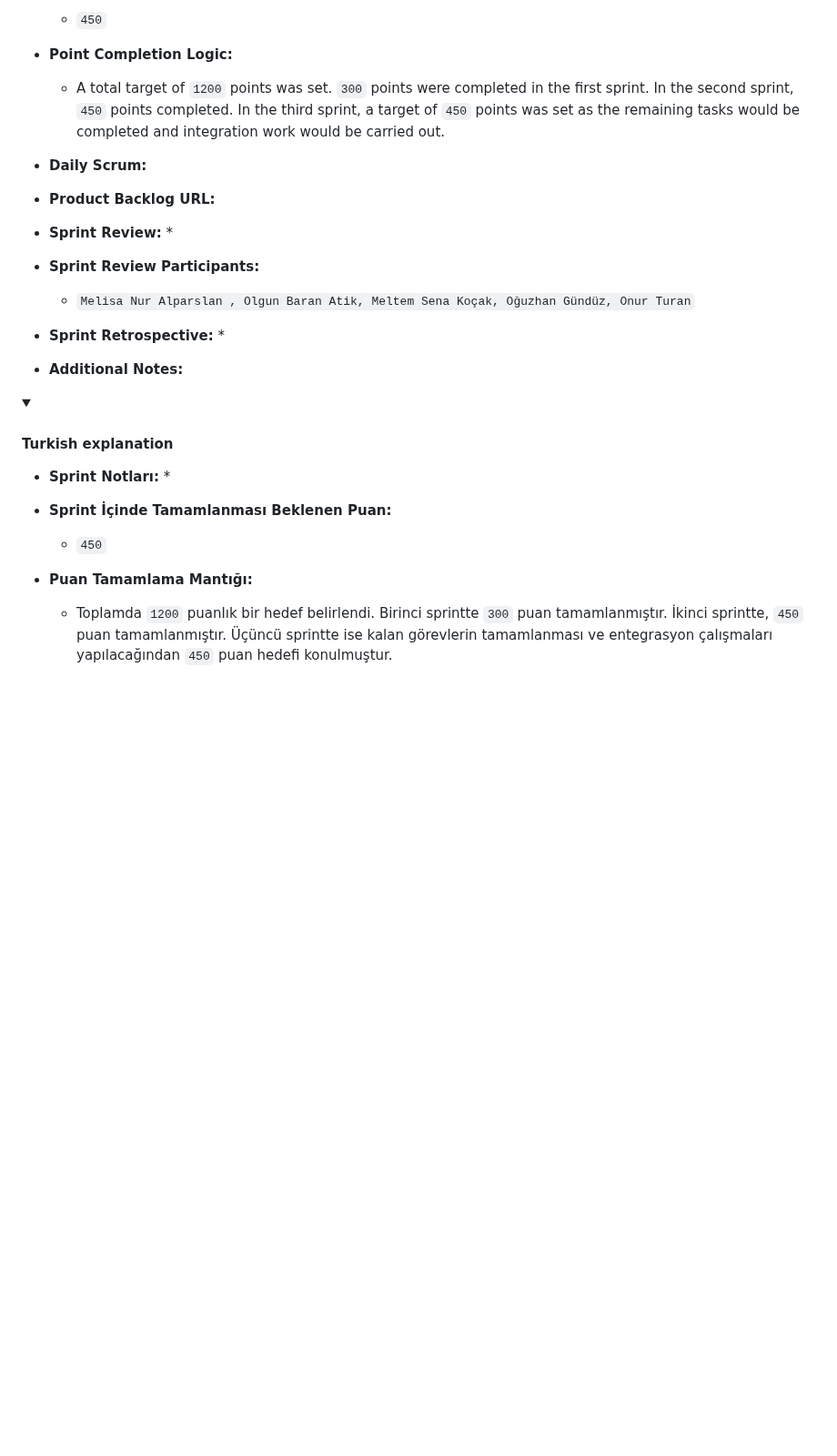
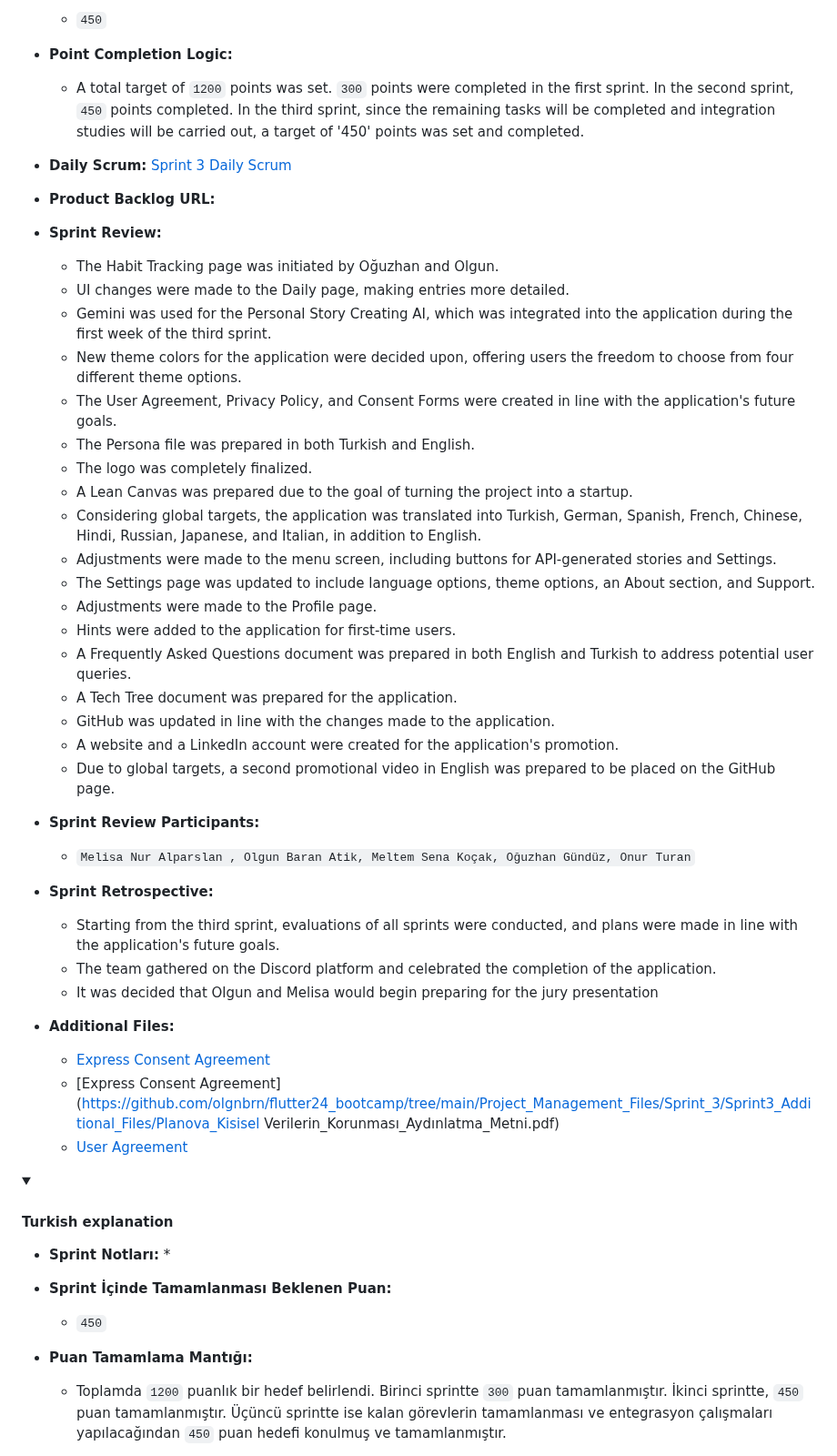
Before and after one commit to MeltemKocak/flutter24_bootcamp, a Markdown page: README.md, the part around one of its changes. Shown at 91% size. Drawn GitHub-style; folded sections open; blank space fills up the shorter version.

```diff
--- a/README.md
+++ b/README.md
@@ -597,23 +597,50 @@ Planova Uygulaması, geniş bir kullanıcı kitlesine hitap eder ve farklı yaş
   * `450`
 
 - **Point Completion Logic:**
-  * A total target of `1200` points was set. `300` points were completed in the first sprint. In the second sprint, `450` points completed. In the third sprint, a target of `450` points was set as the remaining tasks would be completed and integration work would be carried out.
+  * A total target of `1200` points was set. `300` points were completed in the first sprint. In the second sprint, `450` points completed. In the third sprint, since the remaining tasks will be completed and integration studies will be carried out, a target of '450' points was set and completed.
 
-- **Daily Scrum:**
+- **Daily Scrum:**  [Sprint 3 Daily Scrum](https://github.com/olgnbrn/flutter24_bootcamp/tree/main/Project_Management_Files/Sprint_3/Sprint3_Daily_Scrum)
 
 - **Product Backlog URL:**
 
 - **Sprint Review:**
-  *
+  *  The Habit Tracking page was initiated by Oğuzhan and Olgun.
+  * UI changes were made to the Daily page, making entries more detailed.
+  * Gemini was used for the Personal Story Creating AI, which was integrated into the application during the first week of the third sprint.
+  * New theme colors for the application were decided upon, offering users the freedom to choose from four different theme options.
+  * The User Agreement, Privacy Policy, and Consent Forms were created in line with the application's future goals.
+  * The Persona file was prepared in both Turkish and English.
+  * The logo was completely finalized.
+  * A Lean Canvas was prepared due to the goal of turning the project into a startup.
+  * Considering global targets, the application was translated into Turkish, German, Spanish, French, Chinese, Hindi, Russian, Japanese, and Italian, in addition to English.
+  * Adjustments were made to the menu screen, including buttons for API-generated stories and Settings.
+  * The Settings page was updated to include language options, theme options, an About section, and Support.
+  * Adjustments were made to the Profile page.
+  * Hints were added to the application for first-time users.
+  * A Frequently Asked Questions document was prepared in both English and Turkish to address potential user queries.
+  * A Tech Tree document was prepared for the application.
+  * GitHub was updated in line with the changes made to the application.
+  * A website and a LinkedIn account were created for the application's promotion.
+  * Due to global targets, a second promotional video in English was prepared to be placed on the GitHub page.
 
 - **Sprint Review Participants:**
     * `Melisa Nur Alparslan , Olgun Baran Atik, Meltem Sena Koçak, Oğuzhan Gündüz, Onur Turan`
 
 
 - **Sprint Retrospective:**
-   *
+   * Starting from the third sprint, evaluations of all sprints were conducted, and plans were made in line with the application's future goals.
+  * The team gathered on the Discord platform and celebrated the completion of the application.
+  * It was decided that Olgun and Melisa would begin preparing for the jury presentation
 
- - **Additional Notes:**
+- **Additional Files:**
+   * [Express Consent Agreement](https://github.com/olgnbrn/flutter24_bootcamp/tree/main/Project_Management_Files/Sprint_3/Sprint3_Additional_Files/Planova_Acik_Riza_Sözleşmesi.pdf)
+   * [Express Consent Agreement](https://github.com/olgnbrn/flutter24_bootcamp/tree/main/Project_Management_Files/Sprint_3/Sprint3_Additional_Files/Planova_Kisisel Verilerin_Korunması_Aydınlatma_Metni.pdf)
+   * [User Agreement](https://github.com/olgnbrn/flutter24_bootcamp/tree/main/Project_Management_Files/Sprint_3/Sprint3_Additional_Files/Planova_Kullanıcı_Sozlesmesi.pdf)
+
+
+
+
+
 
 <details>
     <summary><h4>Turkish explanation</h4></summary>
@@ -626,6 +653,6 @@ Planova Uygulaması, geniş bir kullanıcı kitlesine hitap eder ve farklı yaş
   * `450`
 
 - **Puan Tamamlama Mantığı:**
-  * Toplamda `1200` puanlık bir hedef belirlendi. Birinci sprintte `300` puan tamamlanmıştır. İkinci sprintte, `450` puan tamamlanmıştır. Üçüncü sprintte ise kalan görevlerin tamamlanması ve entegrasyon çalışmaları yapılacağından `450` puan hedefi konulmuştur.
+  * Toplamda `1200` puanlık bir hedef belirlendi. Birinci sprintte `300` puan tamamlanmıştır. İkinci sprintte, `450` puan tamamlanmıştır. Üçüncü sprintte ise kalan görevlerin tamamlanması ve entegrasyon çalışmaları yapılacağından `450` puan hedefi konulmuş ve tamamlanmıştır.
 
 - **Sprint Gözden Geçirilmesi:**
```
Also changed, not shown: other parts of README.md (+21 -2 lines).
